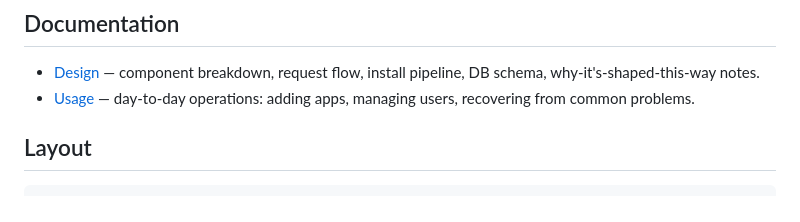
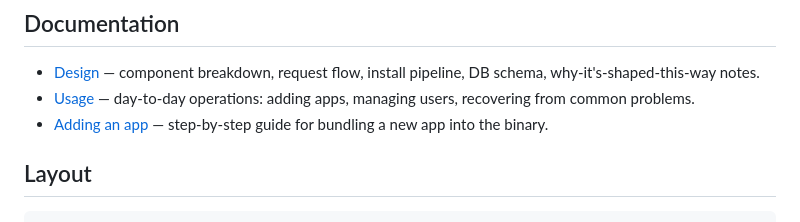
Before and after one commit to jdxin0/nass, a Markdown page: README.md, the part around the change. Drawn GitHub-style.

```diff
--- a/README.md
+++ b/README.md
@@ -152,6 +152,8 @@ resolved against the directory of `nass.toml`.
   pipeline, DB schema, why-it's-shaped-this-way notes.
 - [Usage](docs/usage.md) — day-to-day operations: adding apps, managing
   users, recovering from common problems.
+- [Adding an app](docs/adding-an-app.md) — step-by-step guide for bundling a
+  new app into the binary.
 
 ## Layout
 
```
Also changed, not shown: docs/adding-an-app.md (added, +285 -0 lines), docs/design.md (+2 -1 lines).
